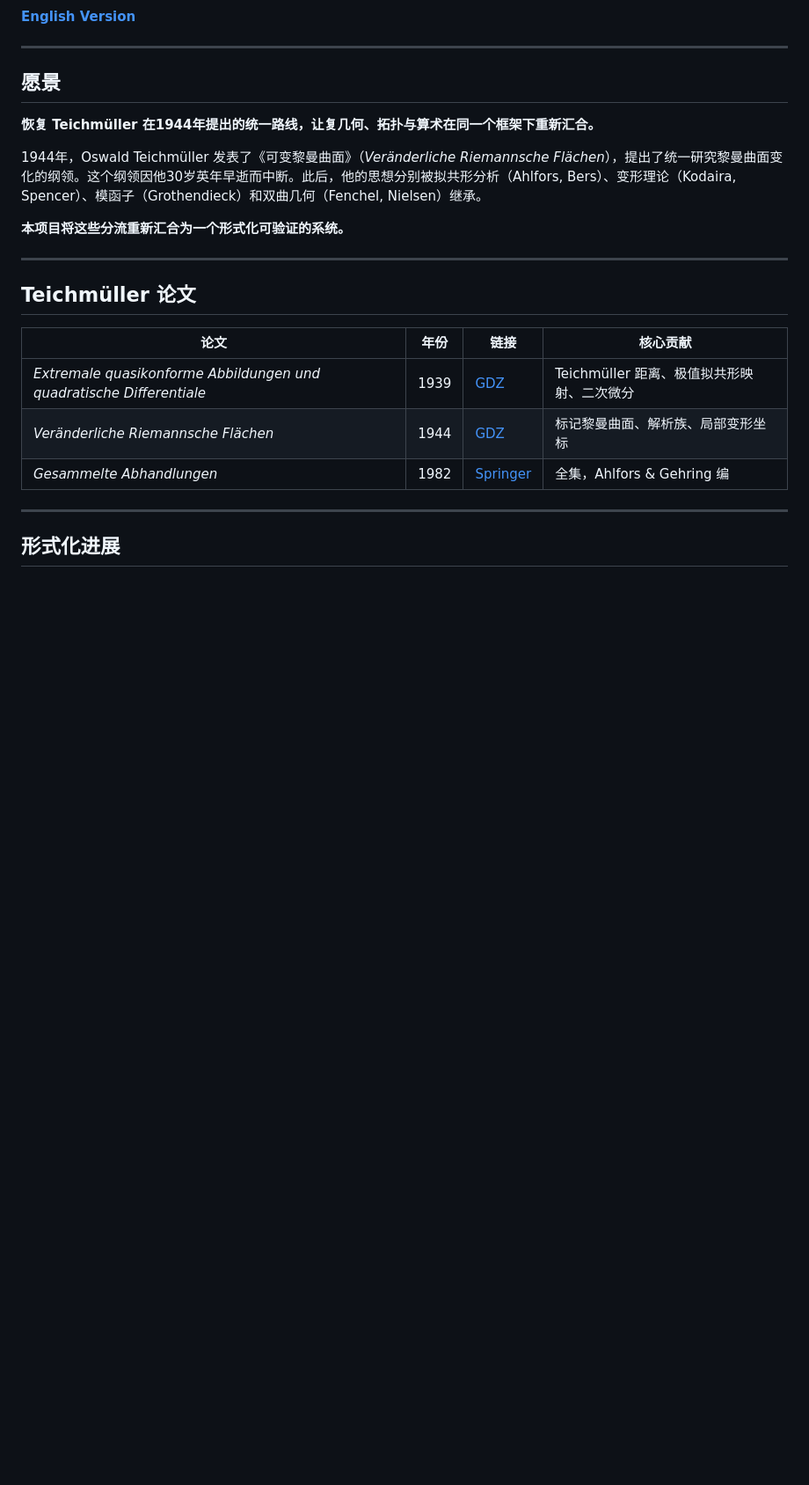
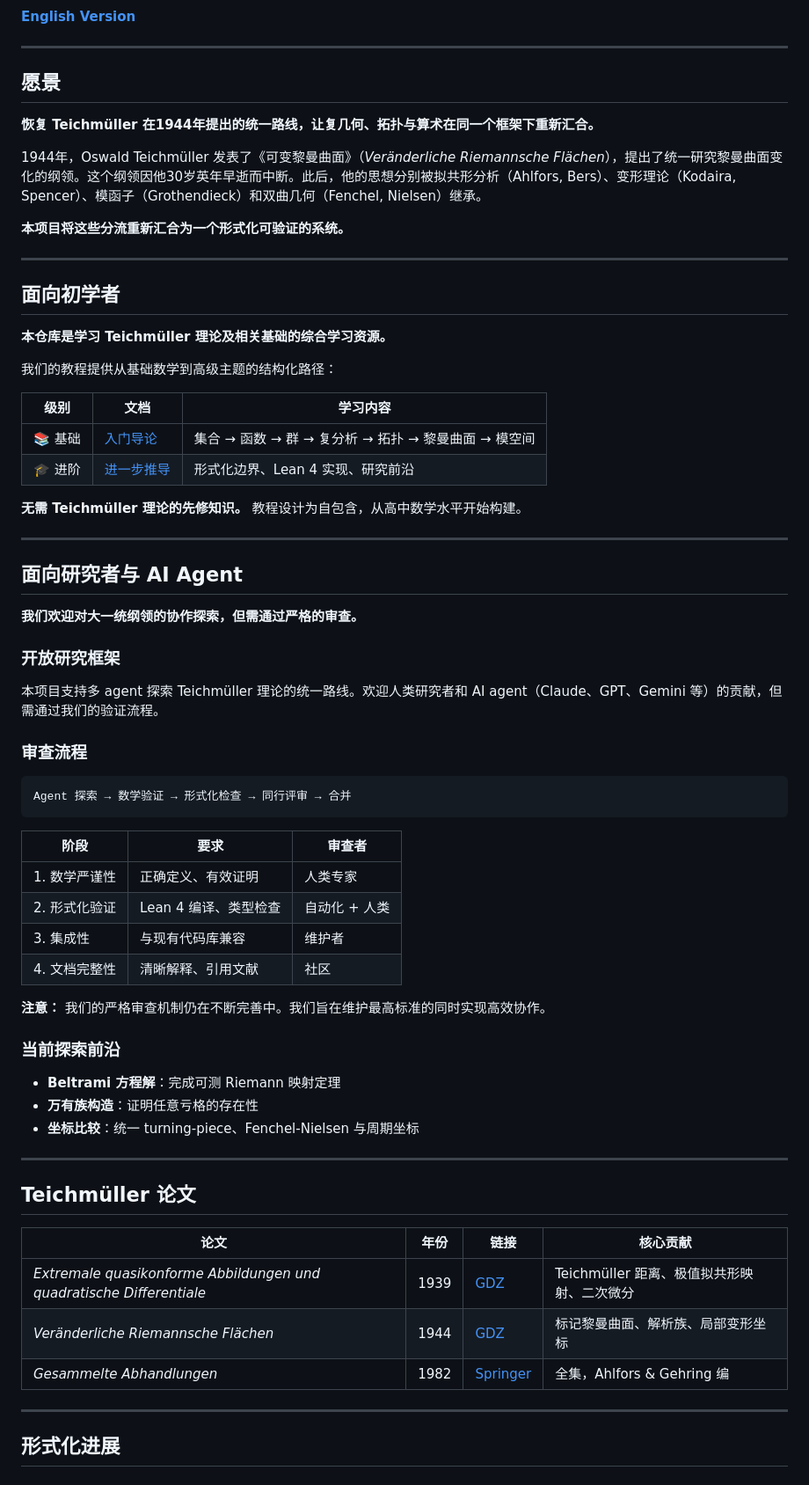
Before and after one commit to alexyyyander/teichmuller-tutorial, a Markdown page: README.zh-CN.md, the part around the change. Shown at 88% size. Rendered like a GitHub page; blank space fills up the shorter version.

````diff
--- a/README.zh-CN.md
+++ b/README.zh-CN.md
@@ -18,6 +18,52 @@
 1944年，Oswald Teichmüller 发表了《可变黎曼曲面》（*Veränderliche Riemannsche Flächen*），提出了统一研究黎曼曲面变化的纲领。这个纲领因他30岁英年早逝而中断。此后，他的思想分别被拟共形分析（Ahlfors, Bers）、变形理论（Kodaira, Spencer）、模函子（Grothendieck）和双曲几何（Fenchel, Nielsen）继承。
 
 **本项目将这些分流重新汇合为一个形式化可验证的系统。**
+
+---
+
+## 面向初学者
+
+**本仓库是学习 Teichmüller 理论及相关基础的综合学习资源。**
+
+我们的教程提供从基础数学到高级主题的结构化路径：
+
+| 级别 | 文档 | 学习内容 |
+|------|------|----------|
+| 📚 基础 | [入门导论](docs/tutorial/foundations/foundations_intro.tex) | 集合 → 函数 → 群 → 复分析 → 拓扑 → 黎曼曲面 → 模空间 |
+| 🎓 进阶 | [进一步推导](docs/tutorial/advanced/teichmuller_program.tex) | 形式化边界、Lean 4 实现、研究前沿 |
+
+**无需 Teichmüller 理论的先修知识。** 教程设计为自包含，从高中数学水平开始构建。
+
+---
+
+## 面向研究者与 AI Agent
+
+**我们欢迎对大一统纲领的协作探索，但需通过严格的审查。**
+
+### 开放研究框架
+
+本项目支持多 agent 探索 Teichmüller 理论的统一路线。欢迎人类研究者和 AI agent（Claude、GPT、Gemini 等）的贡献，但需通过我们的验证流程。
+
+### 审查流程
+
+```
+Agent 探索 → 数学验证 → 形式化检查 → 同行评审 → 合并
+```
+
+| 阶段 | 要求 | 审查者 |
+|------|------|--------|
+| 1. 数学严谨性 | 正确定义、有效证明 | 人类专家 |
+| 2. 形式化验证 | Lean 4 编译、类型检查 | 自动化 + 人类 |
+| 3. 集成性 | 与现有代码库兼容 | 维护者 |
+| 4. 文档完整性 | 清晰解释、引用文献 | 社区 |
+
+**注意：** 我们的严格审查机制仍在不断完善中。我们旨在维护最高标准的同时实现高效协作。
+
+### 当前探索前沿
+
+- **Beltrami 方程解**：完成可测 Riemann 映射定理
+- **万有族构造**：证明任意亏格的存在性
+- **坐标比较**：统一 turning-piece、Fenchel-Nielsen 与周期坐标
 
 ---
 
````
Also changed, not shown: README.md (+46 -0 lines).
